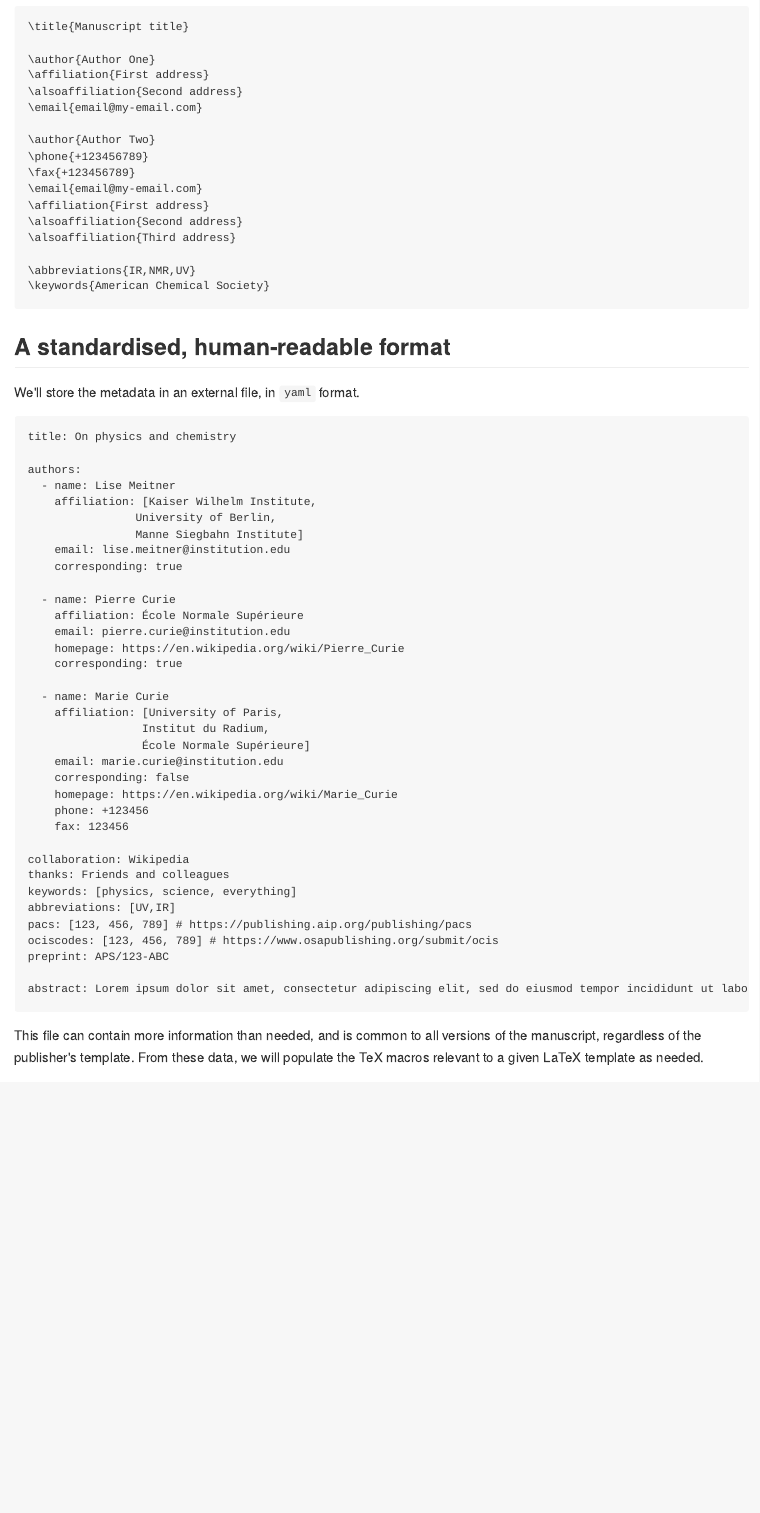
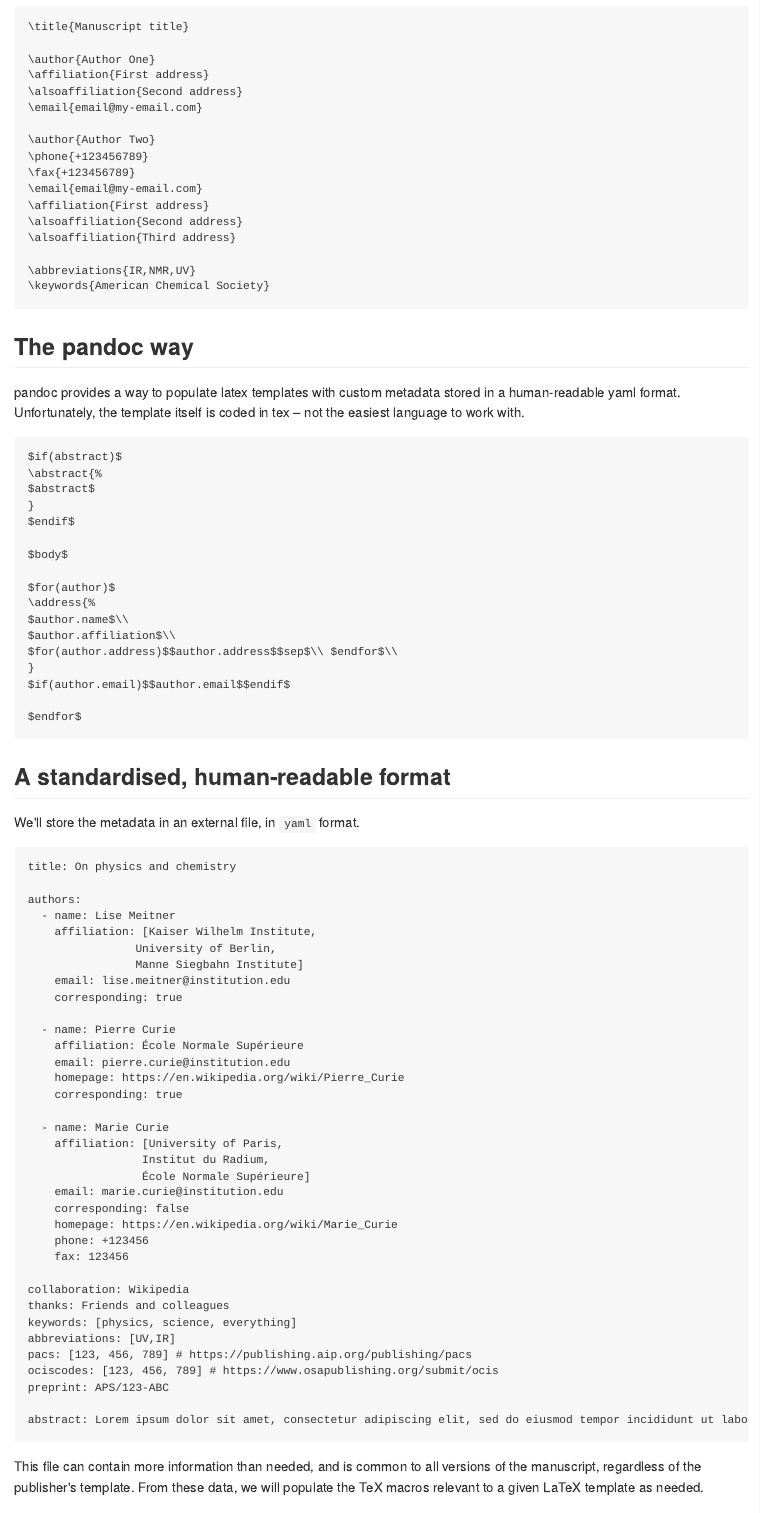
Before and after one commit to baptiste/headr, an R Markdown document (README.Rmd): the page in a window 1100 px wide, from 540 px down. The pictures show the output file README.md that the author committed with the source, drawn offline in the style of GitHub.

Commit message:
pandoc note

````diff
--- a/README.Rmd
+++ b/README.Rmd
@@ -52,6 +52,32 @@ Practically every journal supplying a LaTeX template defines its own custom macr
 \keywords{American Chemical Society}
 ```
 
+The pandoc way
+--------------
+
+pandoc provides a way to populate latex templates with custom metadata stored in a human-readable yaml format. Unfortunately, the template itself is coded in tex – not the easiest language to work with.
+
+```
+$if(abstract)$
+\abstract{%
+$abstract$
+}
+$endif$
+
+$body$
+
+$for(author)$
+\address{%
+$author.name$\\
+$author.affiliation$\\
+$for(author.address)$$author.address$$sep$\\ $endfor$\\
+}
+$if(author.email)$$author.email$$endif$
+
+$endfor$
+```
+
+
 ## A standardised, human-readable format
 
 We'll store the metadata in an external file, in `yaml` format.
````
Also changed, not shown: README.md, README.Rmd (2 more changed lines).
